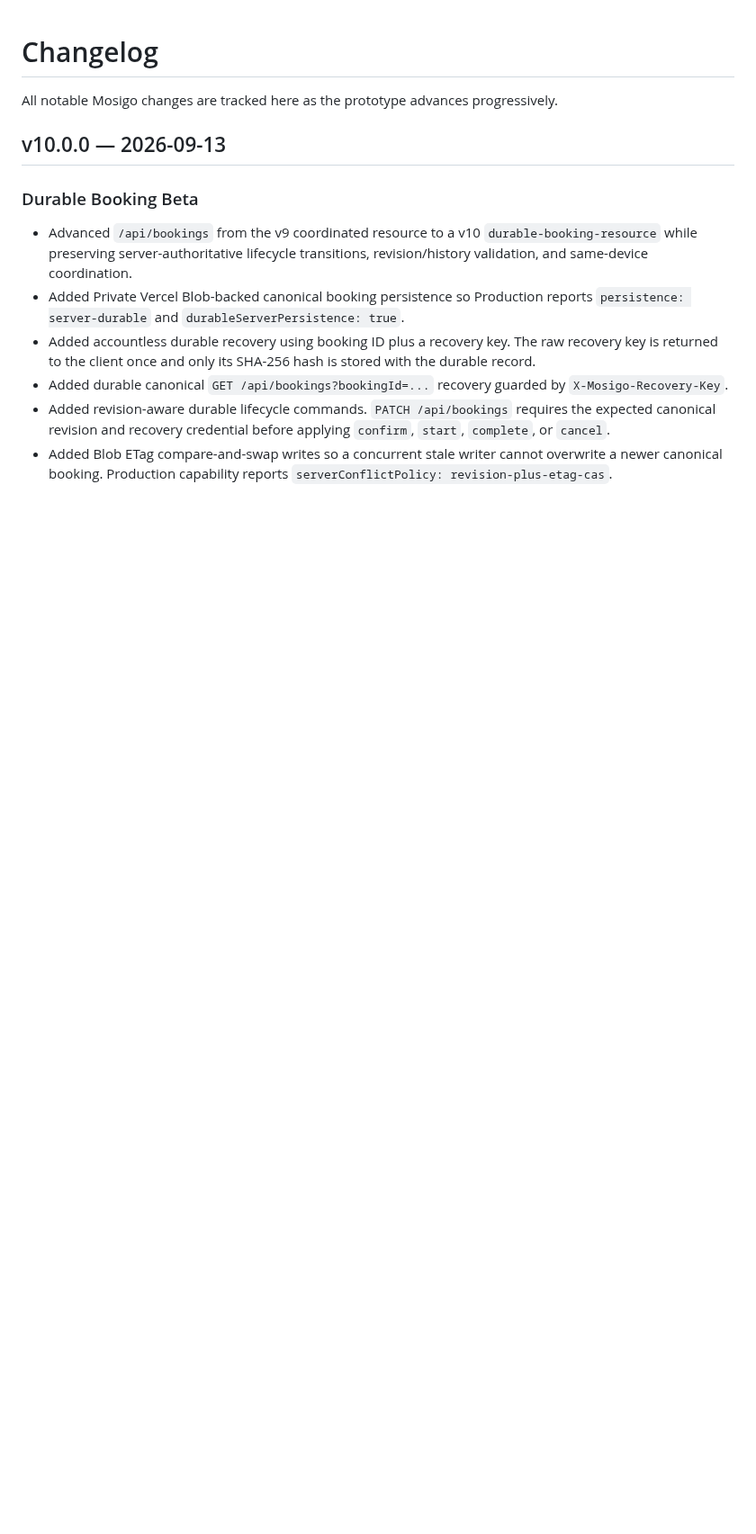
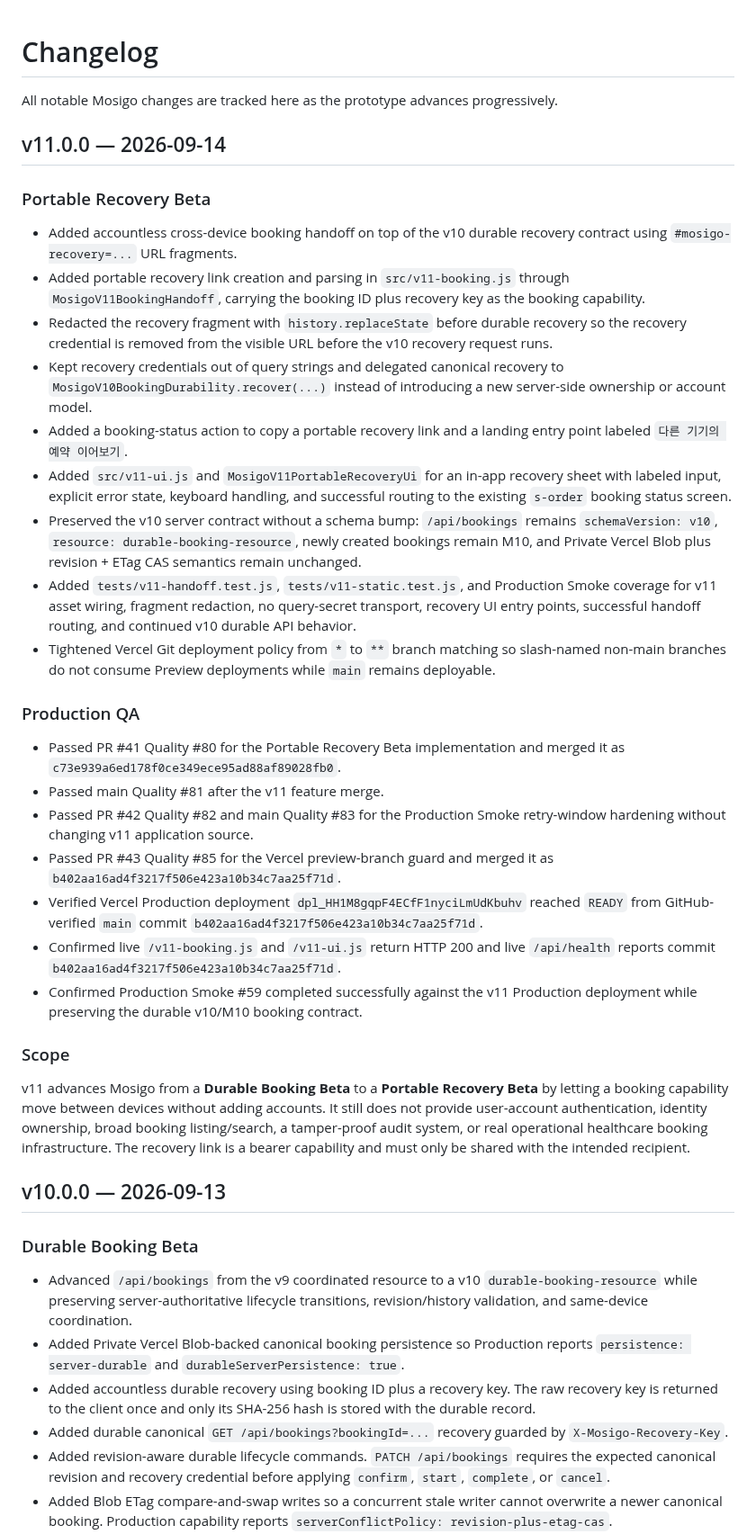
Before and after one commit to dohyunkimmm/mosigo, a Markdown page: CHANGELOG.md, the part around the change. Shown at 90% size. Drawn GitHub-style; blank space fills up the shorter version.

Commit message:
release(v11): add Portable Recovery Beta changelog

```diff
--- a/CHANGELOG.md
+++ b/CHANGELOG.md
@@ -1,6 +1,31 @@
 # Changelog
 
 All notable Mosigo changes are tracked here as the prototype advances progressively.
+
+## v11.0.0 — 2026-09-14
+
+### Portable Recovery Beta
+- Added accountless cross-device booking handoff on top of the v10 durable recovery contract using `#mosigo-recovery=...` URL fragments.
+- Added portable recovery link creation and parsing in `src/v11-booking.js` through `MosigoV11BookingHandoff`, carrying the booking ID plus recovery key as the booking capability.
+- Redacted the recovery fragment with `history.replaceState` before durable recovery so the recovery credential is removed from the visible URL before the v10 recovery request runs.
+- Kept recovery credentials out of query strings and delegated canonical recovery to `MosigoV10BookingDurability.recover(...)` instead of introducing a new server-side ownership or account model.
+- Added a booking-status action to copy a portable recovery link and a landing entry point labeled `다른 기기의 예약 이어보기`.
+- Added `src/v11-ui.js` and `MosigoV11PortableRecoveryUi` for an in-app recovery sheet with labeled input, explicit error state, keyboard handling, and successful routing to the existing `s-order` booking status screen.
+- Preserved the v10 server contract without a schema bump: `/api/bookings` remains `schemaVersion: v10`, `resource: durable-booking-resource`, newly created bookings remain M10, and Private Vercel Blob plus revision + ETag CAS semantics remain unchanged.
+- Added `tests/v11-handoff.test.js`, `tests/v11-static.test.js`, and Production Smoke coverage for v11 asset wiring, fragment redaction, no query-secret transport, recovery UI entry points, successful handoff routing, and continued v10 durable API behavior.
+- Tightened Vercel Git deployment policy from `*` to `**` branch matching so slash-named non-main branches do not consume Preview deployments while `main` remains deployable.
+
+### Production QA
+- Passed PR #41 Quality #80 for the Portable Recovery Beta implementation and merged it as `c73e939a6ed178f0ce349ece95ad88af89028fb0`.
+- Passed main Quality #81 after the v11 feature merge.
+- Passed PR #42 Quality #82 and main Quality #83 for the Production Smoke retry-window hardening without changing v11 application source.
+- Passed PR #43 Quality #85 for the Vercel preview-branch guard and merged it as `b402aa16ad4f3217f506e423a10b34c7aa25f71d`.
+- Verified Vercel Production deployment `dpl_HH1M8gqpF4ECfF1nyciLmUdKbuhv` reached `READY` from GitHub-verified `main` commit `b402aa16ad4f3217f506e423a10b34c7aa25f71d`.
+- Confirmed live `/v11-booking.js` and `/v11-ui.js` return HTTP 200 and live `/api/health` reports commit `b402aa16ad4f3217f506e423a10b34c7aa25f71d`.
+- Confirmed Production Smoke #59 completed successfully against the v11 Production deployment while preserving the durable v10/M10 booking contract.
+
+### Scope
+v11 advances Mosigo from a **Durable Booking Beta** to a **Portable Recovery Beta** by letting a booking capability move between devices without adding accounts. It still does not provide user-account authentication, identity ownership, broad booking listing/search, a tamper-proof audit system, or real operational healthcare booking infrastructure. The recovery link is a bearer capability and must only be shared with the intended recipient.
 
 ## v10.0.0 — 2026-09-13
 
```
